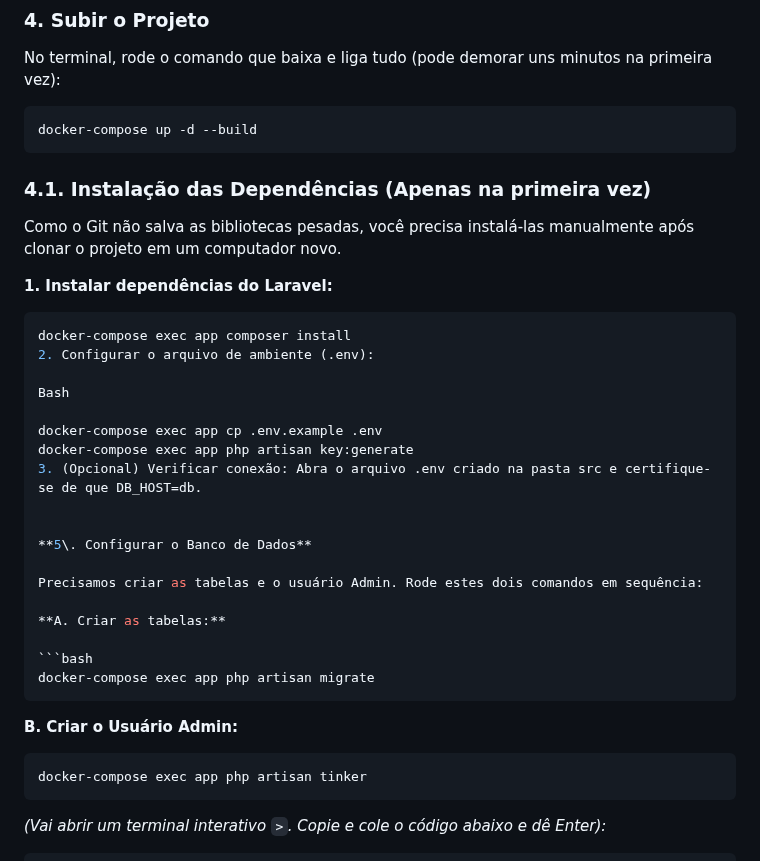
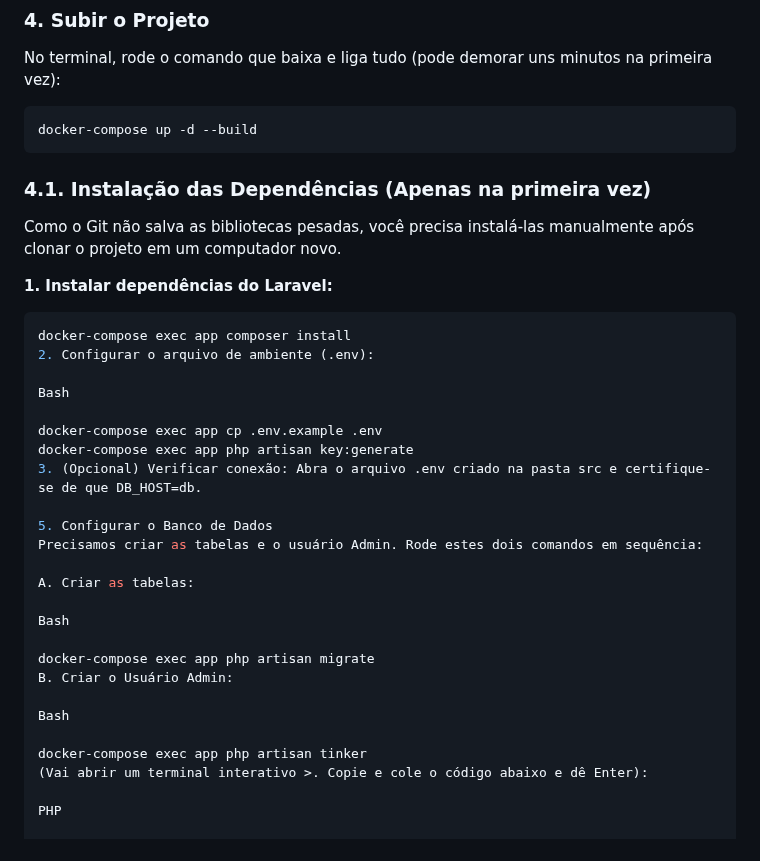
Before and after one commit to gguilhermelolaia/residencia-2025-analista-ia, a Markdown page: README.md, the part around the change. GitHub-like rendering.

````diff
--- a/README.md
+++ b/README.md
@@ -45,11 +45,12 @@ No terminal, rode o comando que baixa e liga tudo (pode demorar uns minutos na p
 ```bash
 docker-compose up -d --build
 ```
+### 4.1. Instalação das Dependências (Apenas na primeira vez)
 
-### 4.1. Instalação das Dependências (Apenas na primeira vez)
 Como o Git não salva as bibliotecas pesadas, você precisa instalá-las manualmente após clonar o projeto em um computador novo.
 
 **1. Instalar dependências do Laravel:**
+
 ```bash
 docker-compose exec app composer install
 2. Configurar o arquivo de ambiente (.env):
@@ -60,26 +61,23 @@ docker-compose exec app cp .env.example .env
 docker-compose exec app php artisan key:generate
 3. (Opcional) Verificar conexão: Abra o arquivo .env criado na pasta src e certifique-se de que DB_HOST=db.
 
-
-**5\. Configurar o Banco de Dados**
-
+5. Configurar o Banco de Dados
 Precisamos criar as tabelas e o usuário Admin. Rode estes dois comandos em sequência:
 
-**A. Criar as tabelas:**
+A. Criar as tabelas:
 
-```bash
+Bash
+
 docker-compose exec app php artisan migrate
-```
+B. Criar o Usuário Admin:
 
-**B. Criar o Usuário Admin:**
+Bash
 
-```bash
 docker-compose exec app php artisan tinker
-```
+(Vai abrir um terminal interativo >. Copie e cole o código abaixo e dê Enter):
 
-*(Vai abrir um terminal interativo `>`. Copie e cole o código abaixo e dê Enter):*
+PHP
 
-```php
 \App\Models\User::create([
     'name' => 'Administrador',
     'email' => 'admin@email.com',
````
